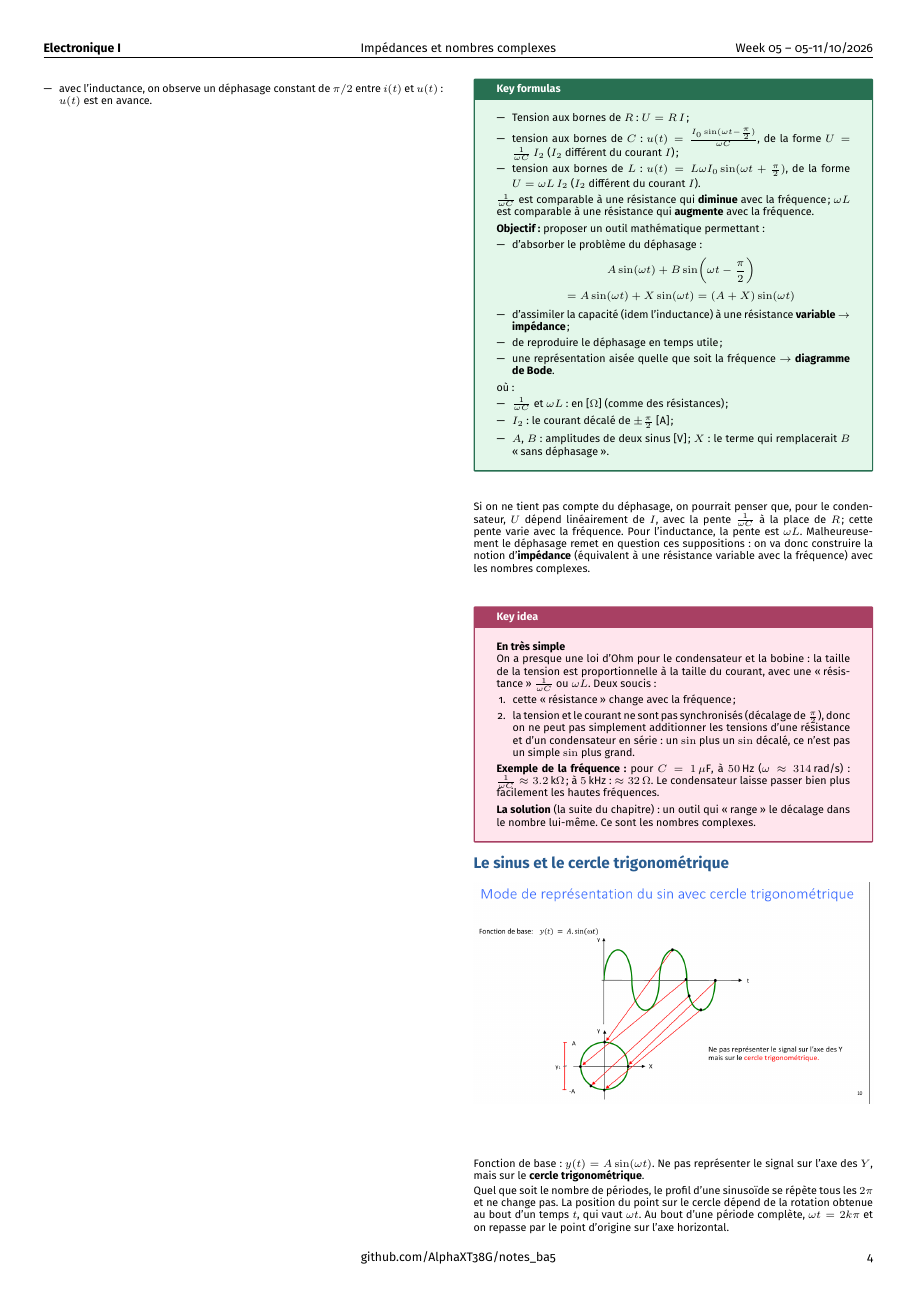
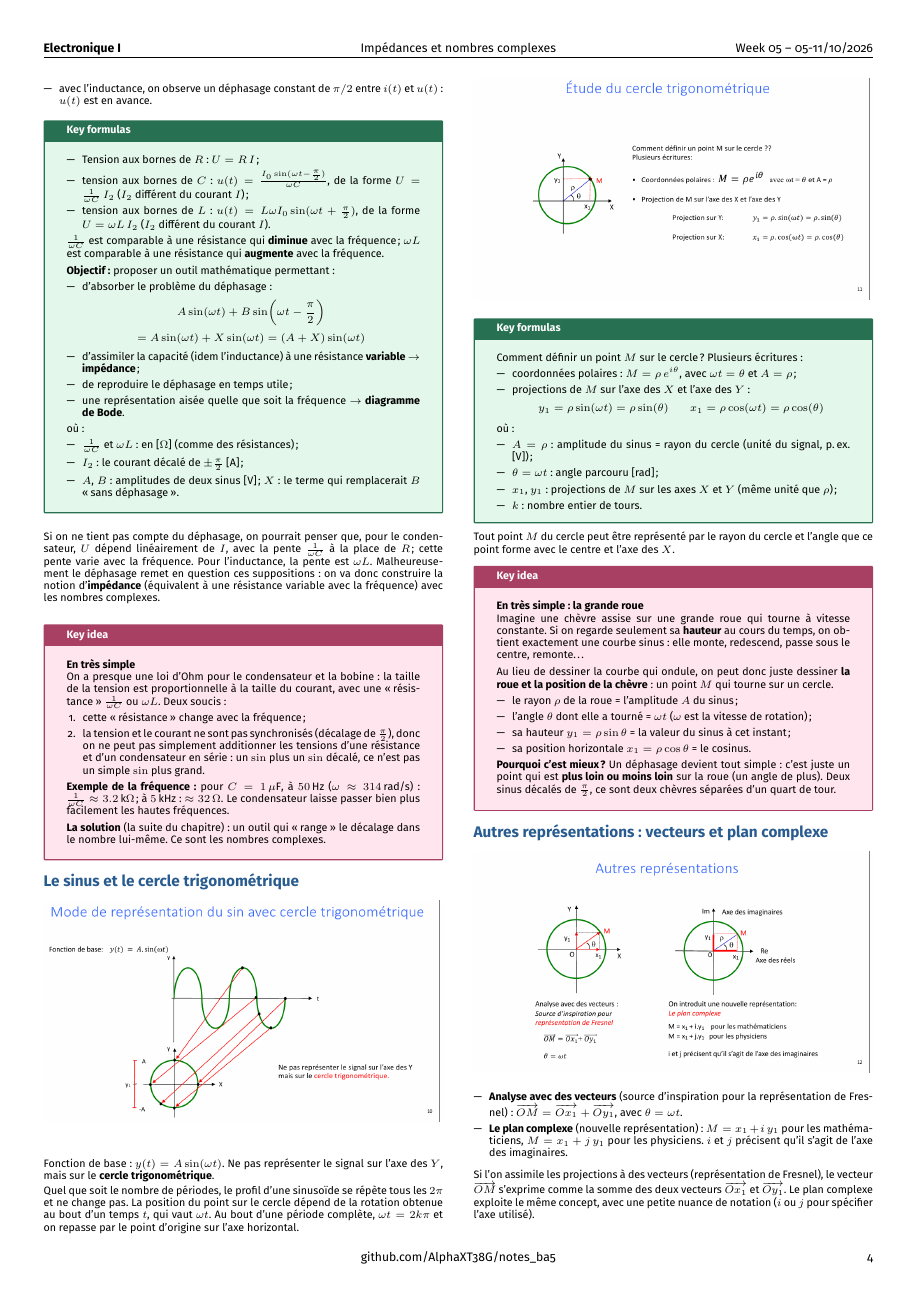
Before and after one commit to AlphaXT38G/notes_ba5, a LaTeX document (elec/week/week05.tex): page 4 of 10. Compiled offline with pdfLaTeX.

Commit message:
fix(elec-week05): no empty column before the comments formulas on page 4

```diff
--- a/elec/week/week05.tex
+++ b/elec/week/week05.tex
@@ -150,7 +150,8 @@ fonttitle=\bfseries
 
 % FORMULAS - green
 
-\newtcolorbox{formula}{
+% optional argument: extra options, e.g. [unbreakable] for a box that multicols misplaces
+\newtcolorbox{formula}[1][]{
 enhanced,
 breakable,
 colback=Green,
@@ -158,7 +159,8 @@ colframe=GreenTitle,
 boxrule=0.7pt,
 arc=0mm,
 title=\textbf{Key formulas},
-fonttitle=\bfseries
+fonttitle=\bfseries,
+#1
 }
 
 
@@ -776,7 +778,7 @@ width=1.0\linewidth
 \end{itemize}
 
 
-\begin{formula}
+\begin{formula}[unbreakable]
 
 \begin{itemize}
 
```
